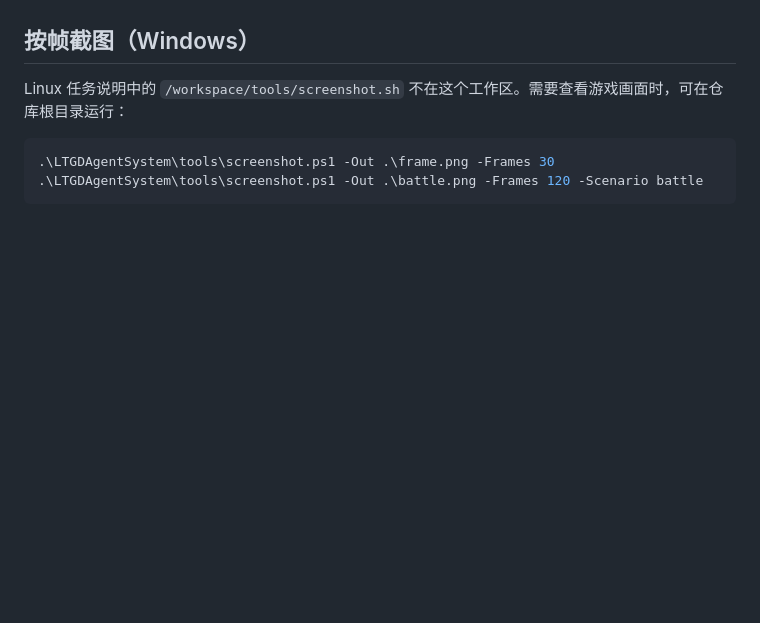
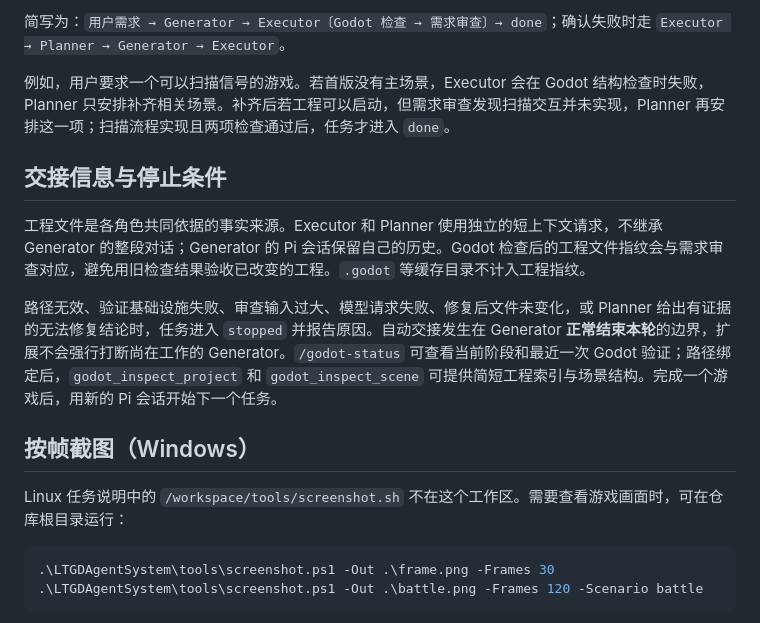
Before and after one commit to Xiningink/LTGDAgentSystem, a Markdown page: LTGDAgentSystem/README.md, the part around one of its changes. GitHub-like rendering; blank space fills up the shorter version.

```diff
--- a/LTGDAgentSystem/README.md
+++ b/LTGDAgentSystem/README.md
@@ -16,3 +28,12 @@ Godot 验证结果只保存在 Pi 会话任务状态中，不生成 `runs/` 报
+简写为：`用户需求 → Generator → Executor〔Godot 检查 → 需求审查〕→ done`；确认失败时走 `Executor → Planner → Generator → Executor`。
+
+例如，用户要求一个可以扫描信号的游戏。若首版没有主场景，Executor 会在 Godot 结构检查时失败，Planner 只安排补齐相关场景。补齐后若工程可以启动，但需求审查发现扫描交互并未实现，Planner 再安排这一项；扫描流程实现且两项检查通过后，任务才进入 `done`。
+
+## 交接信息与停止条件
+
+工程文件是各角色共同依据的事实来源。Executor 和 Planner 使用独立的短上下文请求，不继承 Generator 的整段对话；Generator 的 Pi 会话保留自己的历史。Godot 检查后的工程文件指纹会与需求审查对应，避免用旧检查结果验收已改变的工程。`.godot` 等缓存目录不计入工程指纹。
+
+路径无效、验证基础设施失败、审查输入过大、模型请求失败、修复后文件未变化，或 Planner 给出有证据的无法修复结论时，任务进入 `stopped` 并报告原因。自动交接发生在 Generator **正常结束本轮**的边界，扩展不会强行打断尚在工作的 Generator。`/godot-status` 可查看当前阶段和最近一次 Godot 验证；路径绑定后，`godot_inspect_project` 和 `godot_inspect_scene` 可提供简短工程索引与场景结构。完成一个游戏后，用新的 Pi 会话开始下一个任务。
 
 ## 按帧截图（Windows）
 
```
Also changed, not shown: other parts of LTGDAgentSystem/README.md (+21 -9 lines).
